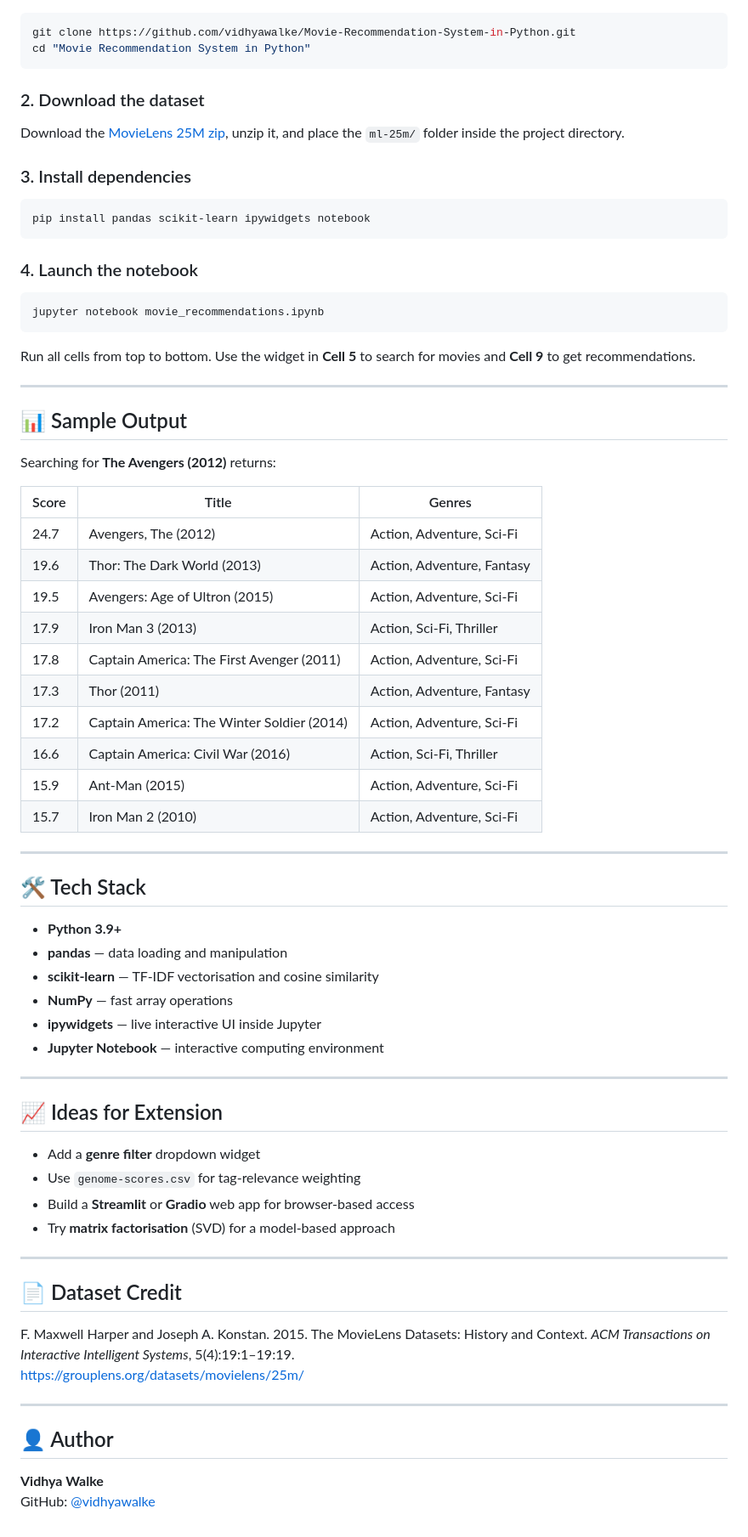
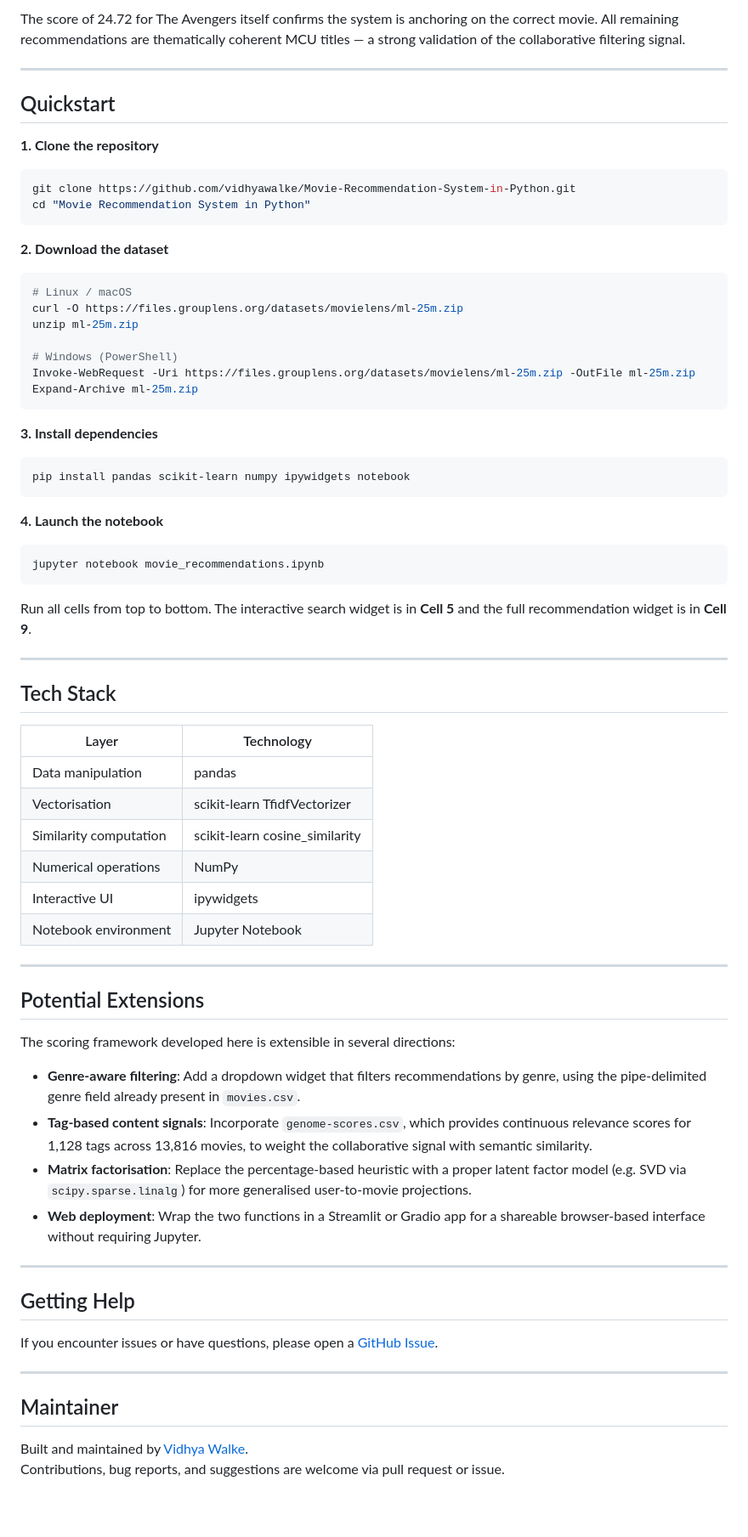
Before and after one commit to vidhyawalke/Movie-Recommendation-System-in-Python, a Markdown page: README.md, the part around one of its changes. Shown at 85% size. GitHub-like rendering; blank space fills up the shorter version.

````diff
--- a/README.md
+++ b/README.md
@@ -121,72 +143,75 @@ Both the search box and recommendation output are powered by `ipywidgets` — th
+The score of 24.72 for The Avengers itself confirms the system is anchoring on the correct movie. All remaining recommendations are thematically coherent MCU titles — a strong validation of the collaborative filtering signal.
+
+---
+
+## Quickstart
+
+**1. Clone the repository**
+
 ```bash
 git clone https://github.com/vidhyawalke/Movie-Recommendation-System-in-Python.git
 cd "Movie Recommendation System in Python"
 ```
 
-### 2. Download the dataset
-Download the [MovieLens 25M zip](https://files.grouplens.org/datasets/movielens/ml-25m.zip), unzip it, and place the `ml-25m/` folder inside the project directory.
+**2. Download the dataset**
 
-### 3. Install dependencies
 ```bash
-pip install pandas scikit-learn ipywidgets notebook
+# Linux / macOS
+curl -O https://files.grouplens.org/datasets/movielens/ml-25m.zip
+unzip ml-25m.zip
+
+# Windows (PowerShell)
+Invoke-WebRequest -Uri https://files.grouplens.org/datasets/movielens/ml-25m.zip -OutFile ml-25m.zip
+Expand-Archive ml-25m.zip
 ```
 
-### 4. Launch the notebook
+**3. Install dependencies**
+
+```bash
+pip install pandas scikit-learn numpy ipywidgets notebook
+```
+
+**4. Launch the notebook**
+
 ```bash
 jupyter notebook movie_recommendations.ipynb
 ```
 
-Run all cells from top to bottom. Use the widget in **Cell 5** to search for movies and **Cell 9** to get recommendations.
+Run all cells from top to bottom. The interactive search widget is in **Cell 5** and the full recommendation widget is in **Cell 9**.
 
 ---
 
-## 📊 Sample Output
+## Tech Stack
 
-Searching for **The Avengers (2012)** returns:
-
-| Score | Title | Genres |
-|-------|-------|--------|
-| 24.7 | Avengers, The (2012) | Action, Adventure, Sci-Fi |
-| 19.6 | Thor: The Dark World (2013) | Action, Adventure, Fantasy |
-| 19.5 | Avengers: Age of Ultron (2015) | Action, Adventure, Sci-Fi |
-| 17.9 | Iron Man 3 (2013) | Action, Sci-Fi, Thriller |
-| 17.8 | Captain America: The First Avenger (2011) | Action, Adventure, Sci-Fi |
-| 17.3 | Thor (2011) | Action, Adventure, Fantasy |
-| 17.2 | Captain America: The Winter Soldier (2014) | Action, Adventure, Sci-Fi |
-| 16.6 | Captain America: Civil War (2016) | Action, Sci-Fi, Thriller |
-| 15.9 | Ant-Man (2015) | Action, Adventure, Sci-Fi |
-| 15.7 | Iron Man 2 (2010) | Action, Adventure, Sci-Fi |
+| Layer | Technology |
+|-------|------------|
+| Data manipulation | pandas |
+| Vectorisation | scikit-learn TfidfVectorizer |
+| Similarity computation | scikit-learn cosine_similarity |
+| Numerical operations | NumPy |
+| Interactive UI | ipywidgets |
+| Notebook environment | Jupyter Notebook |
 
 ---
 
-## 🛠️ Tech Stack
+## Potential Extensions
 
-- **Python 3.9+**
-- **pandas** — data loading and manipulation
-- **scikit-learn** — TF-IDF vectorisation and cosine similarity
-- **NumPy** — fast array operations
-- **ipywidgets** — live interactive UI inside Jupyter
-- **Jupyter Notebook** — interactive computing environment
+The scoring framework developed here is extensible in several directions:
+
+- **Genre-aware filtering**: Add a dropdown widget that filters recommendations by genre, using the pipe-delimited genre field already present in `movies.csv`.
+- **Tag-based content signals**: Incorporate `genome-scores.csv`, which provides continuous relevance scores for 1,128 tags across 13,816 movies, to weight the collaborative signal with semantic similarity.
+- **Matrix factorisation**: Replace the percentage-based heuristic with a proper latent factor model (e.g. SVD via `scipy.sparse.linalg`) for more generalised user-to-movie projections.
+- **Web deployment**: Wrap the two functions in a Streamlit or Gradio app for a shareable browser-based interface without requiring Jupyter.
 
 ---
 
-## 📈 Ideas for Extension
+## Getting Help
 
-- Add a **genre filter** dropdown widget
-- Use `genome-scores.csv` for tag-relevance weighting
-- Build a **Streamlit** or **Gradio** web app for browser-based access
-- Try **matrix factorisation** (SVD) for a model-based approach
+If you encounter issues or have questions, please open a [GitHub Issue](https://github.com/vidhyawalke/Movie-Recommendation-System-in-Python/issues).
 
 ---
 
-## 📄 Dataset Credit
+## Maintainer
 
-F. Maxwell Harper and Joseph A. Konstan. 2015. The MovieLens Datasets: History and Context. *ACM Transactions on Interactive Intelligent Systems*, 5(4):19:1–19:19.
-[https://grouplens.org/datasets/movielens/25m/](https://grouplens.org/datasets/movielens/25m/)
-
----
-
-## 👤 Author
-
-**Vidhya Walke**
-GitHub: [@vidhyawalke](https://github.com/vidhyawalke)
+Built and maintained by [Vidhya Walke](https://github.com/vidhyawalke).
+Contributions, bug reports, and suggestions are welcome via pull request or issue.
````
Also changed, not shown: other parts of README.md (+98 -76 lines), banner.png (added), 1 other file.
